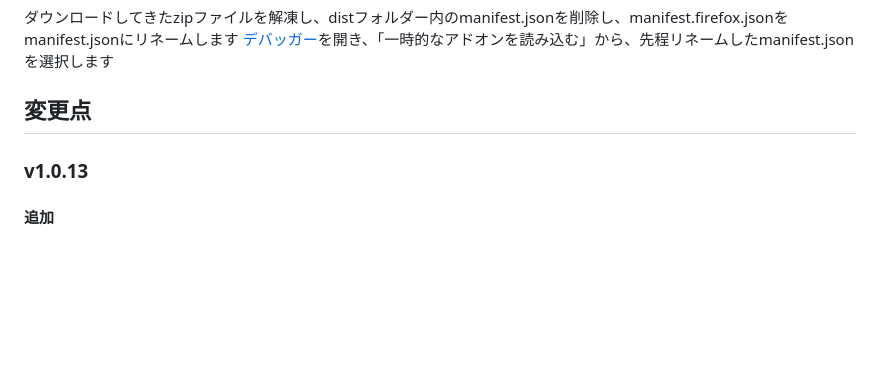
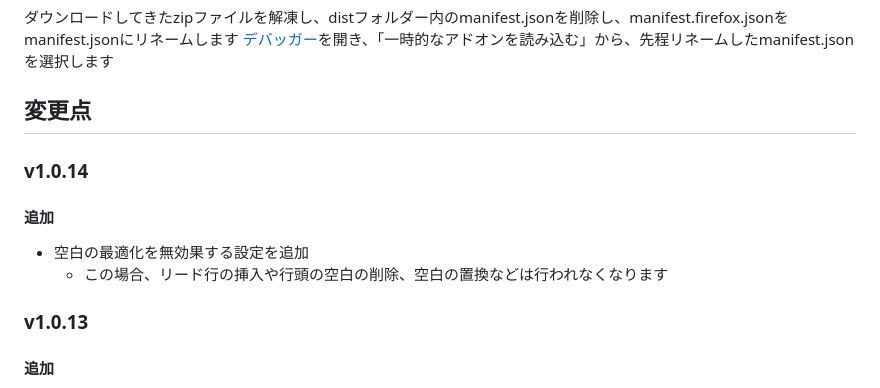
Before and after one commit to Negima1072/dansk, a Markdown page: README.md, the part around the change. Rendered like a GitHub page; blank space fills up the shorter version.

Commit message:
update: readme

```diff
--- a/README.md
+++ b/README.md
@@ -24,6 +24,12 @@ Created By @Negima1072, @eneko0513 and @xpadev-net
 [デバッガー](about:debugging#/runtime/this-firefox)を開き、「一時的なアドオンを読み込む」から、先程リネームしたmanifest.jsonを選択します
 
 ## 変更点
+
+### v1.0.14
+
+#### 追加
+- 空白の最適化を無効果する設定を追加
+  - この場合、リード行の挿入や行頭の空白の削除、空白の置換などは行われなくなります
 
 ### v1.0.13
 
```
